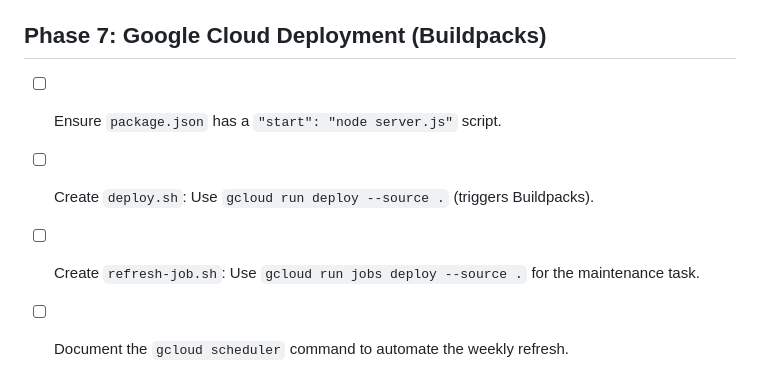
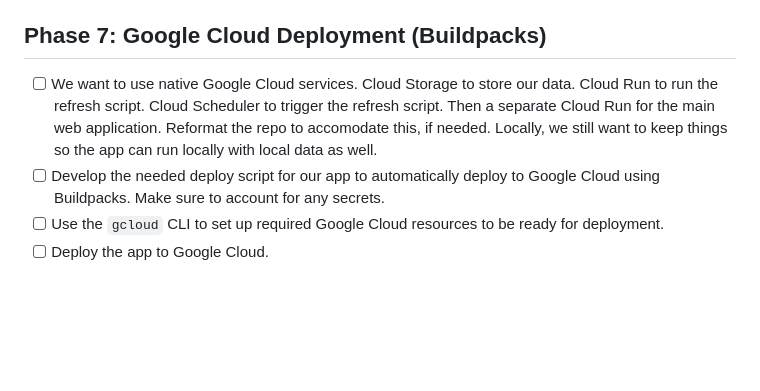
Before and after one commit to chrisszeluga/planeage, a Markdown page: TASKS.md, the part around the change. Drawn GitHub-style; blank space fills up the shorter version.

Commit message:
write deploy tasks

```diff
--- a/TASKS.md
+++ b/TASKS.md
@@ -44,7 +44,7 @@
 - [x] **Graceful Error Handling:** Ensure 500 errors do not leak stack traces or local file paths (like `/Users/name/planeage/data/...`) to the end user.
 
 ## Phase 7: Google Cloud Deployment (Buildpacks)
-- [ ] Ensure `package.json` has a `"start": "node server.js"` script.
-- [ ] Create `deploy.sh`: Use `gcloud run deploy --source .` (triggers Buildpacks).
-- [ ] Create `refresh-job.sh`: Use `gcloud run jobs deploy --source .` for the maintenance task.
-- [ ] Document the `gcloud scheduler` command to automate the weekly refresh.
+- [ ] We want to use native Google Cloud services. Cloud Storage to store our data. Cloud Run to run the refresh script. Cloud Scheduler to trigger the refresh script. Then a separate Cloud Run for the main web application. Reformat the repo to accomodate this, if needed. Locally, we still want to keep things so the app can run locally with local data as well.
+- [ ] Develop the needed deploy script for our app to automatically deploy to Google Cloud using Buildpacks. Make sure to account for any secrets.
+- [ ] Use the `gcloud` CLI to set up required Google Cloud resources to be ready for deployment.
+- [ ] Deploy the app to Google Cloud.
```
